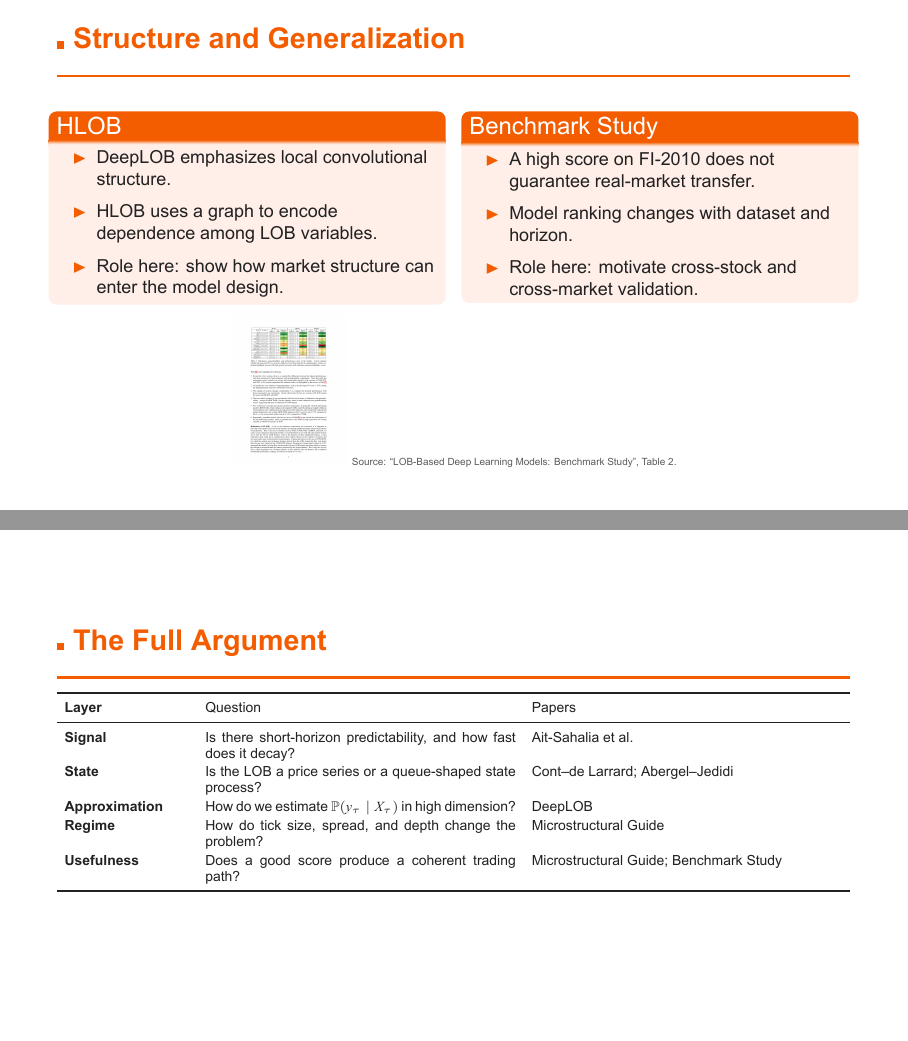
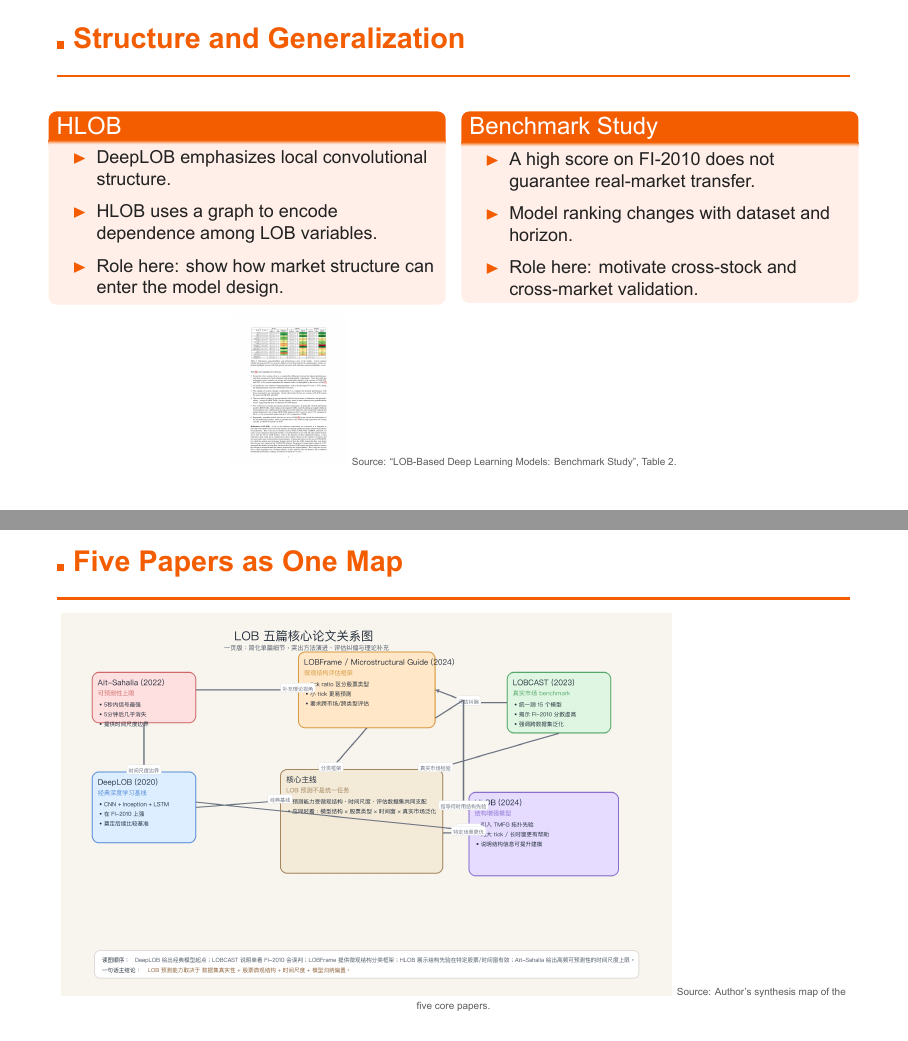
Before and after one commit to DingYida111/LOB_Beamer, LaTeX slides (main.tex): pages 19 and 20 of 23, joined at a grey line. The pictures show the PDF file main.pdf that the author committed with the source.

Commit message:
Add five-paper synthesis map

```diff
--- a/main.tex
+++ b/main.tex
@@ -609,19 +609,10 @@ Read each score together with the market structure that produced it.
 
 \section{Synthesis}
 \begin{frame}[plain]
-\contentheader{The Full Argument}
-\scriptsize
-\begin{tabularx}{\textwidth}{>{\bfseries}p{2.2cm}X X}
-\toprule
-Layer & Question & Papers \\
-\midrule
-Signal & Is there short-horizon predictability, and how fast does it decay? & Ait-Sahalia et al. \\
-State & Is the LOB a price series or a queue-shaped state process? & Cont--de Larrard; Abergel--Jedidi \\
-Approximation & How do we estimate \(\mathbb{P}(y_\tau\mid X_\tau)\) in high dimension? & DeepLOB \\
-Regime & How do tick size, spread, and depth change the problem? & Microstructural Guide \\
-Usefulness & Does a good score produce a coherent trading path? & Microstructural Guide; Benchmark Study \\
-\bottomrule
-\end{tabularx}
+\contentheader{Five Papers as One Map}
+\centering
+\includegraphics[width=0.98\textwidth,height=0.76\textheight,keepaspectratio]{lob_five_papers_combined_graph.png}
+\source{Author's synthesis map of the five core papers.}
 \end{frame}
 
 \begin{frame}[plain]
```
Also changed, not shown: figs/lob_five_papers_combined_graph.png (added), main.pdf.
